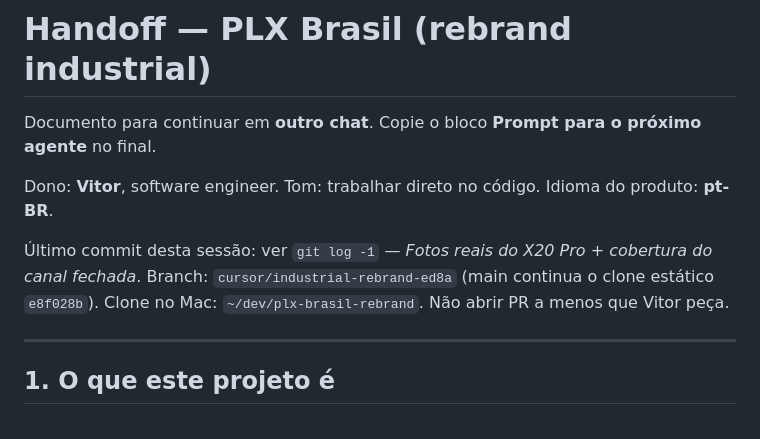
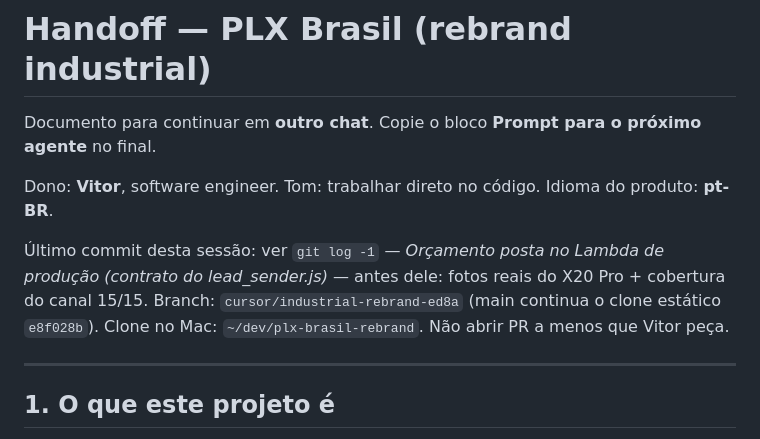
Before and after one commit to Greed9797/plxmaquinas, a Markdown page: HANDOFF.md, the part around the change. Drawn GitHub-style.

Commit message:
docs: HANDOFF aponta o último commit

```diff
--- a/HANDOFF.md
+++ b/HANDOFF.md
@@ -4,7 +4,7 @@ Documento para continuar em **outro chat**. Copie o bloco **Prompt para o próxi
 
 Dono: **Vitor**, software engineer. Tom: trabalhar direto no código. Idioma do produto: **pt-BR**.
 
-Último commit desta sessão: ver `git log -1` — *Fotos reais do X20 Pro + cobertura do canal fechada*. Branch: `cursor/industrial-rebrand-ed8a` (main continua o clone estático `e8f028b`). Clone no Mac: `~/dev/plx-brasil-rebrand`. Não abrir PR a menos que Vitor peça.
+Último commit desta sessão: ver `git log -1` — *Orçamento posta no Lambda de produção (contrato do lead_sender.js)* — antes dele: fotos reais do X20 Pro + cobertura do canal 15/15. Branch: `cursor/industrial-rebrand-ed8a` (main continua o clone estático `e8f028b`). Clone no Mac: `~/dev/plx-brasil-rebrand`. Não abrir PR a menos que Vitor peça.
 
 ---
 
```
